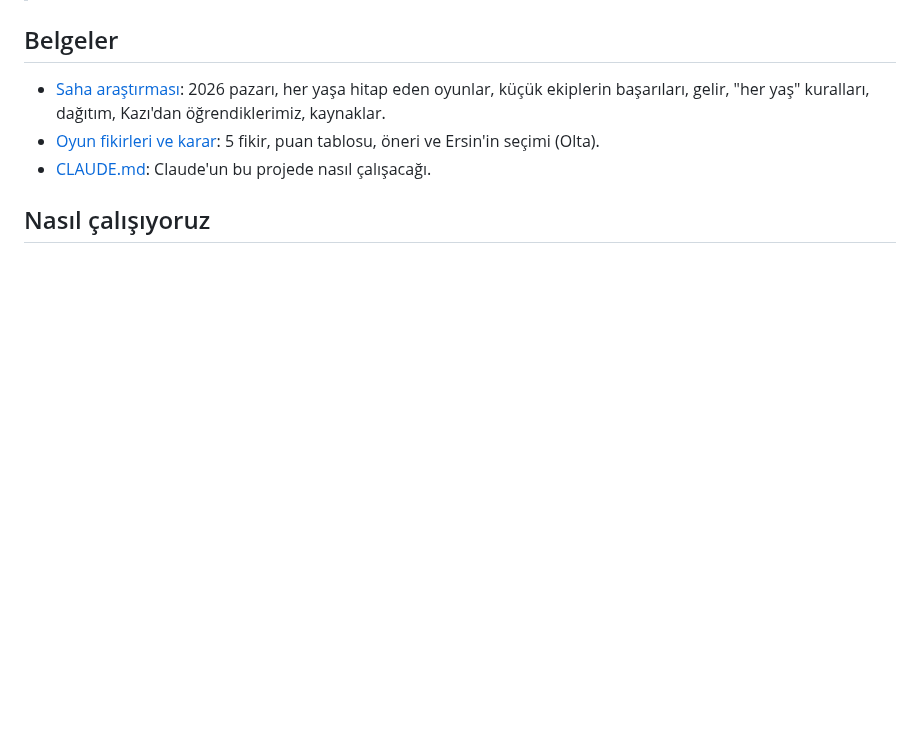
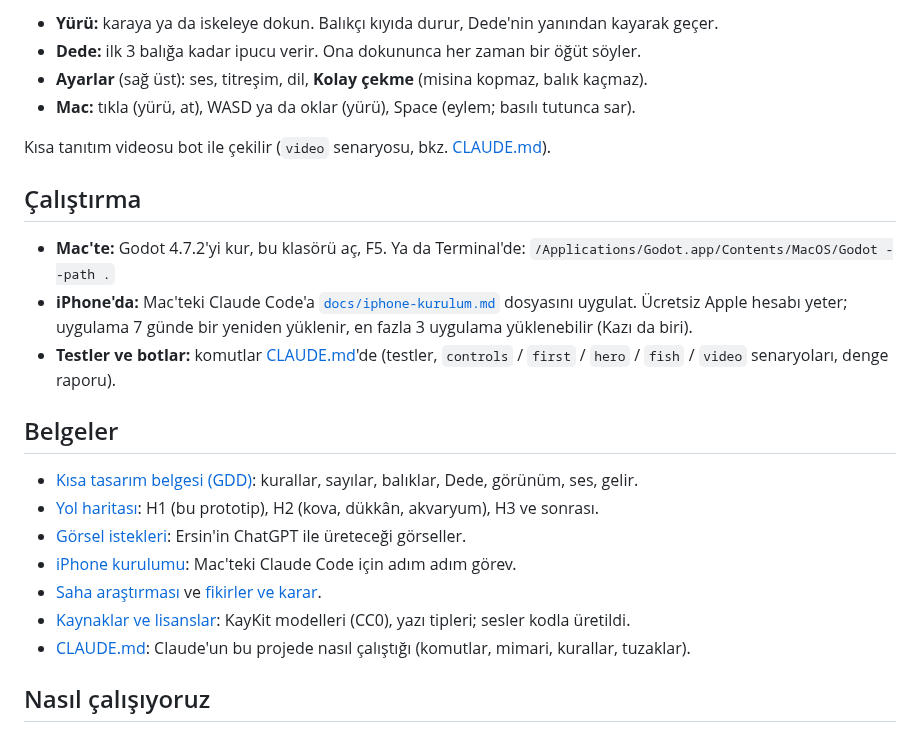
Before and after one commit to ErsinAydogmuss/game1, a Markdown page: README.md, the part around one of its changes. Drawn GitHub-style; blank space fills up the shorter version.

```diff
--- a/README.md
+++ b/README.md
@@ -6,9 +22,25 @@
+- **Yürü:** karaya ya da iskeleye dokun. Balıkçı kıyıda durur, Dede'nin yanından kayarak geçer.
+- **Dede:** ilk 3 balığa kadar ipucu verir. Ona dokununca her zaman bir öğüt söyler.
+- **Ayarlar** (sağ üst): ses, titreşim, dil, **Kolay çekme** (misina kopmaz, balık kaçmaz).
+- **Mac:** tıkla (yürü, at), WASD ya da oklar (yürü), Space (eylem; basılı tutunca sar).
+
+Kısa tanıtım videosu bot ile çekilir (`video` senaryosu, bkz. [CLAUDE.md](CLAUDE.md)).
+
+## Çalıştırma
+
+- **Mac'te:** Godot 4.7.2'yi kur, bu klasörü aç, F5. Ya da Terminal'de: `/Applications/Godot.app/Contents/MacOS/Godot --path .`
+- **iPhone'da:** Mac'teki Claude Code'a [`docs/iphone-kurulum.md`](docs/iphone-kurulum.md) dosyasını uygulat. Ücretsiz Apple hesabı yeter; uygulama 7 günde bir yeniden yüklenir, en fazla 3 uygulama yüklenebilir (Kazı da biri).
+- **Testler ve botlar:** komutlar [CLAUDE.md](CLAUDE.md)'de (testler, `controls` / `first` / `hero` / `fish` / `video` senaryoları, denge raporu).
 
 ## Belgeler
 
-- [Saha araştırması](docs/saha-arastirmasi.md): 2026 pazarı, her yaşa hitap eden oyunlar, küçük ekiplerin başarıları, gelir, "her yaş" kuralları, dağıtım, Kazı'dan öğrendiklerimiz, kaynaklar.
-- [Oyun fikirleri ve karar](docs/fikirler.md): 5 fikir, puan tablosu, öneri ve Ersin'in seçimi (Olta).
-- [CLAUDE.md](CLAUDE.md): Claude'un bu projede nasıl çalışacağı.
+- [Kısa tasarım belgesi (GDD)](docs/gdd.md): kurallar, sayılar, balıklar, Dede, görünüm, ses, gelir.
+- [Yol haritası](docs/yol-haritasi.md): H1 (bu prototip), H2 (kova, dükkân, akvaryum), H3 ve sonrası.
+- [Görsel istekleri](docs/gorsel-istekleri.md): Ersin'in ChatGPT ile üreteceği görseller.
+- [iPhone kurulumu](docs/iphone-kurulum.md): Mac'teki Claude Code için adım adım görev.
+- [Saha araştırması](docs/saha-arastirmasi.md) ve [fikirler ve karar](docs/fikirler.md).
+- [Kaynaklar ve lisanslar](assets/CREDITS.md): KayKit modelleri (CC0), yazı tipleri; sesler kodla üretildi.
+- [CLAUDE.md](CLAUDE.md): Claude'un bu projede nasıl çalıştığı (komutlar, mimari, kurallar, tuzaklar).
 
 ## Nasıl çalışıyoruz
 
```
Also changed, not shown: other parts of README.md (+17 -1 lines), docs/iphone-kurulum.md (+11 -9 lines), docs/ekran/01_iskele.jpg (added), docs/ekran/02_dede.jpg (added), docs/ekran/03_cekisme.jpg (added), docs/ekran/04_turna.jpg (added), docs/ekran/05_kart.jpg (added), 3 other files.
